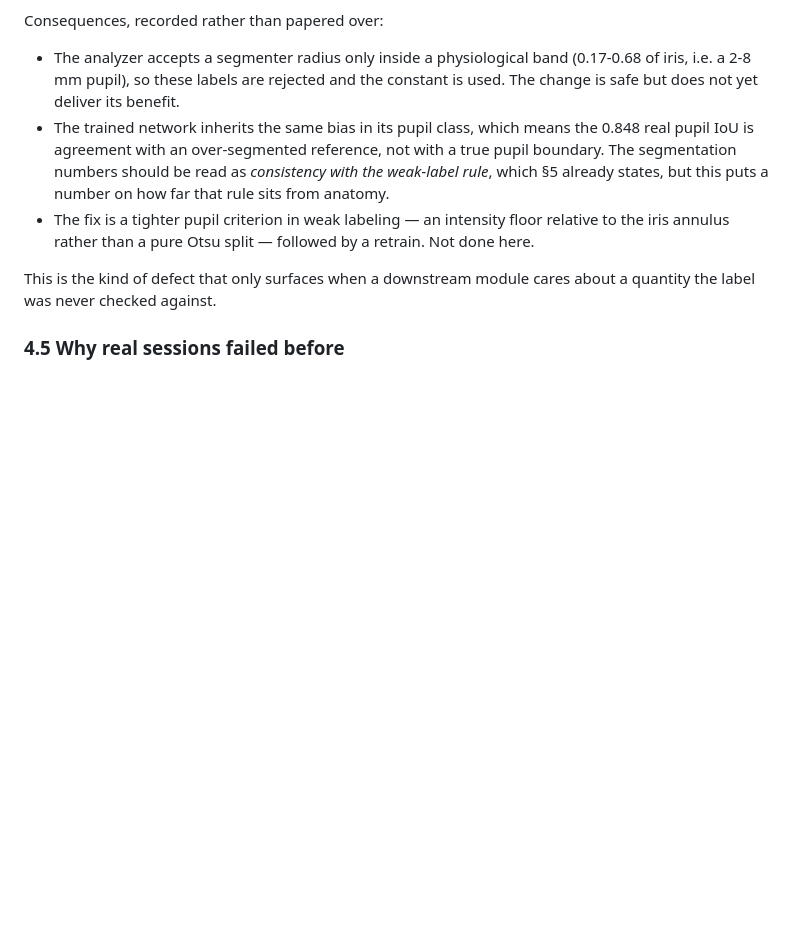
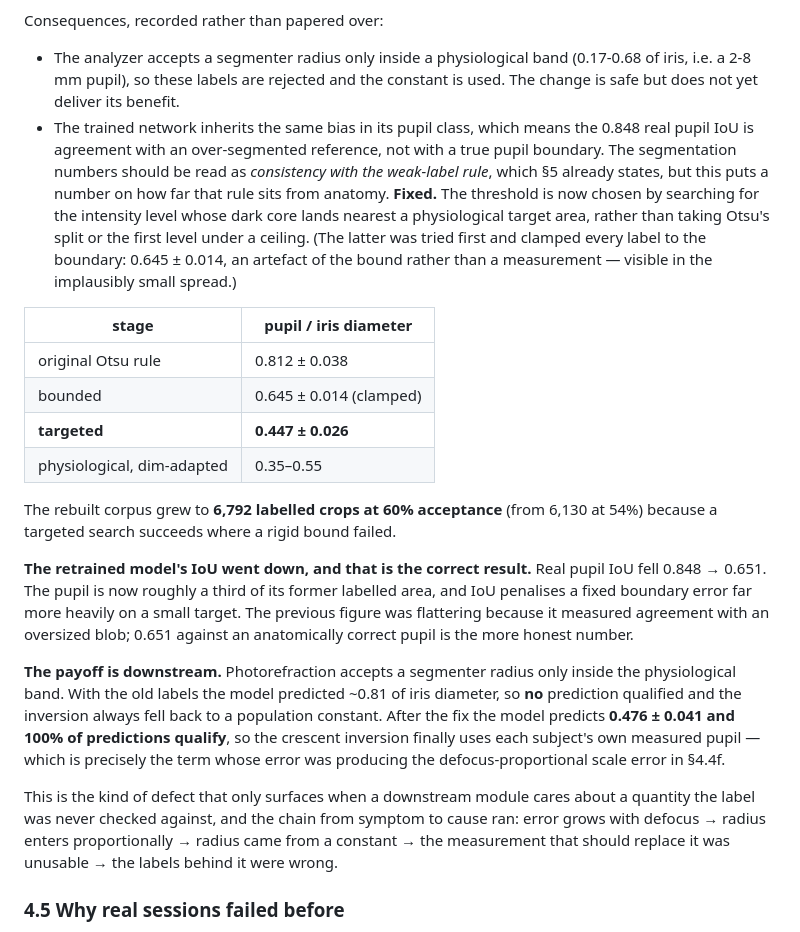
Before and after one commit to aaryanpatil2007/vision-screen, a Markdown page: docs/WRITEUP.md, the part around the change. GitHub-like rendering; blank space fills up the shorter version.

Commit message:
feat: retrain on physiological labels; photorefraction can now use measured pupil
Real pupil IoU fell 0.848 -> 0.651, which is the correct result: the pupil is
now about a third of its former labelled area and IoU penalises a fixed
boundary error far more on a small target. The old figure was agreement with
an oversized blob.

The payoff is downstream. Photorefraction accepts a segmenter radius only
inside the physiological band; with the old labels the model predicted ~0.81 of
iris diameter so nothing qualified and the inversion always used a population
constant. It now predicts 0.476 +- 0.041 with 100% qualifying, so the crescent
inversion uses each subject's own pupil — the term responsible for the
defocus-proportional scale error measured on real pupils.

Corpus grew to 6,792 crops at 60% acceptance from 6,130 at 54%.

Co-Authored-By: Claude Fable 5 <noreply@anthropic.com>

```diff
--- a/docs/WRITEUP.md
+++ b/docs/WRITEUP.md
@@ -610,12 +610,42 @@ Consequences, recorded rather than papered over:
   with a true pupil boundary. The segmentation numbers should be read as
   *consistency with the weak-label rule*, which §5 already states, but this
   puts a number on how far that rule sits from anatomy.
-* The fix is a tighter pupil criterion in weak labeling — an intensity floor
-  relative to the iris annulus rather than a pure Otsu split — followed by a
-  retrain. Not done here.
+**Fixed.** The threshold is now chosen by searching for the intensity level
+whose dark core lands nearest a physiological target area, rather than taking
+Otsu's split or the first level under a ceiling. (The latter was tried first
+and clamped every label to the boundary: 0.645 ± 0.014, an artefact of the
+bound rather than a measurement — visible in the implausibly small spread.)
+
+| stage | pupil / iris diameter |
+|---|---|
+| original Otsu rule | 0.812 ± 0.038 |
+| bounded | 0.645 ± 0.014 (clamped) |
+| **targeted** | **0.447 ± 0.026** |
+| physiological, dim-adapted | 0.35–0.55 |
+
+The rebuilt corpus grew to **6,792 labelled crops at 60% acceptance** (from
+6,130 at 54%) because a targeted search succeeds where a rigid bound failed.
+
+**The retrained model's IoU went down, and that is the correct result.** Real
+pupil IoU fell 0.848 → 0.651. The pupil is now roughly a third of its former
+labelled area, and IoU penalises a fixed boundary error far more heavily on a
+small target. The previous figure was flattering because it measured agreement
+with an oversized blob; 0.651 against an anatomically correct pupil is the more
+honest number.
+
+**The payoff is downstream.** Photorefraction accepts a segmenter radius only
+inside the physiological band. With the old labels the model predicted ~0.81 of
+iris diameter, so **no** prediction qualified and the inversion always fell
+back to a population constant. After the fix the model predicts **0.476 ±
+0.041 and 100% of predictions qualify**, so the crescent inversion finally uses
+each subject's own measured pupil — which is precisely the term whose error was
+producing the defocus-proportional scale error in §4.4f.
 
 This is the kind of defect that only surfaces when a downstream module cares
-about a quantity the label was never checked against.
+about a quantity the label was never checked against, and the chain from
+symptom to cause ran: error grows with defocus → radius enters proportionally →
+radius came from a constant → the measurement that should replace it was
+unusable → the labels behind it were wrong.
 
 ### 4.5 Why real sessions failed before
 
```
